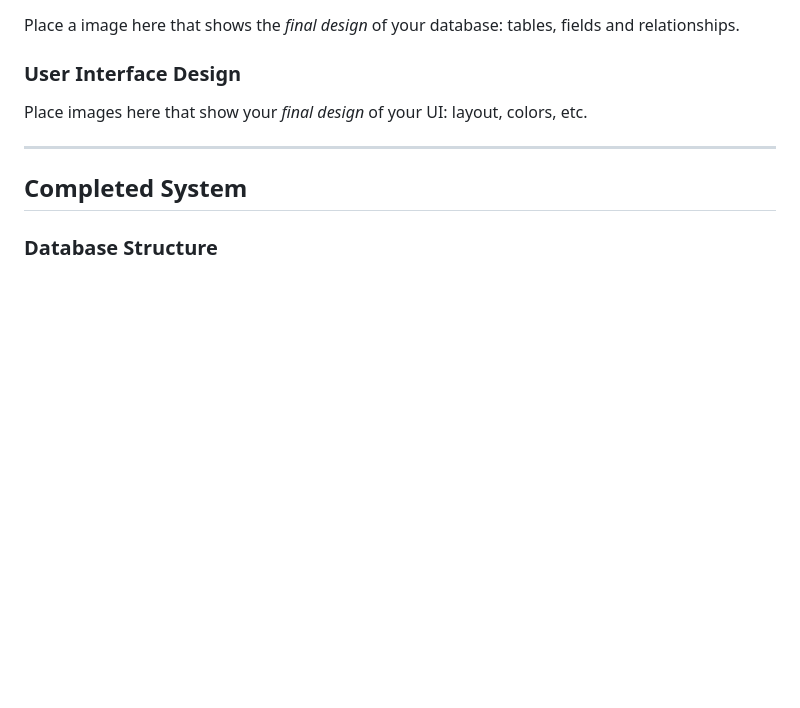
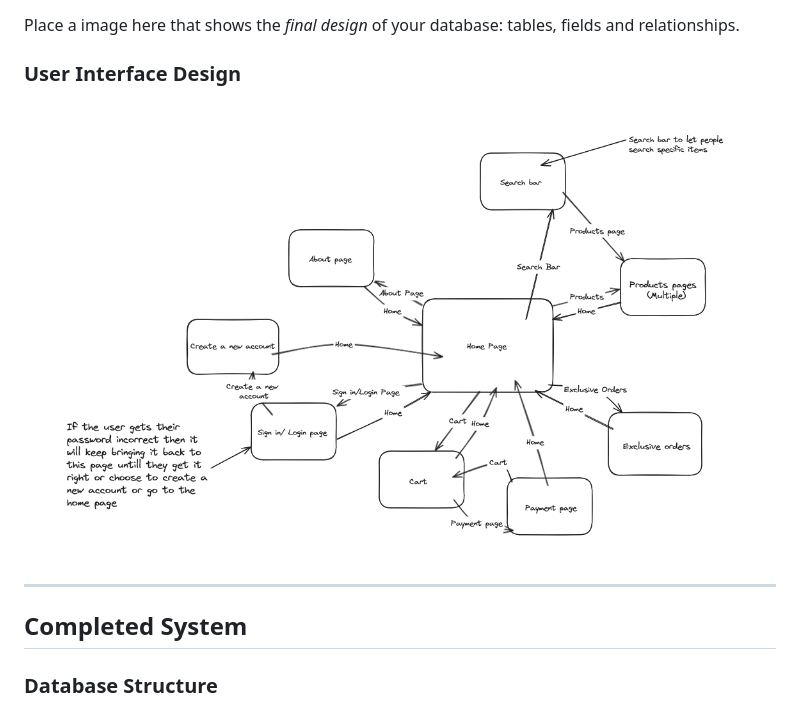
Before and after one commit to waimea-lscammell-300DTD/300DTD-Assesment-Luke, a Markdown page: design.md, the part around the change. Drawn GitHub-style; pictures changed too: image.png (added); blank space fills up the shorter version.

Commit message:
updateing design
adding a screenshot of the website layout

```diff
--- a/design.md
+++ b/design.md
@@ -109,12 +109,16 @@ Place a image here that shows the *final design* of your database: tables, field
 
 ### User Interface Design
 
-Place images here that show your *final design* of your UI: layout, colors, etc.
+![Alt text](image.png)
 
 
 -------------------------------------------------
 
 ## Completed System
+
+
+
+
 
 ### Database Structure
 
```
Also changed, not shown: images/Screenshot 2024-05-31 131541.png (added).
